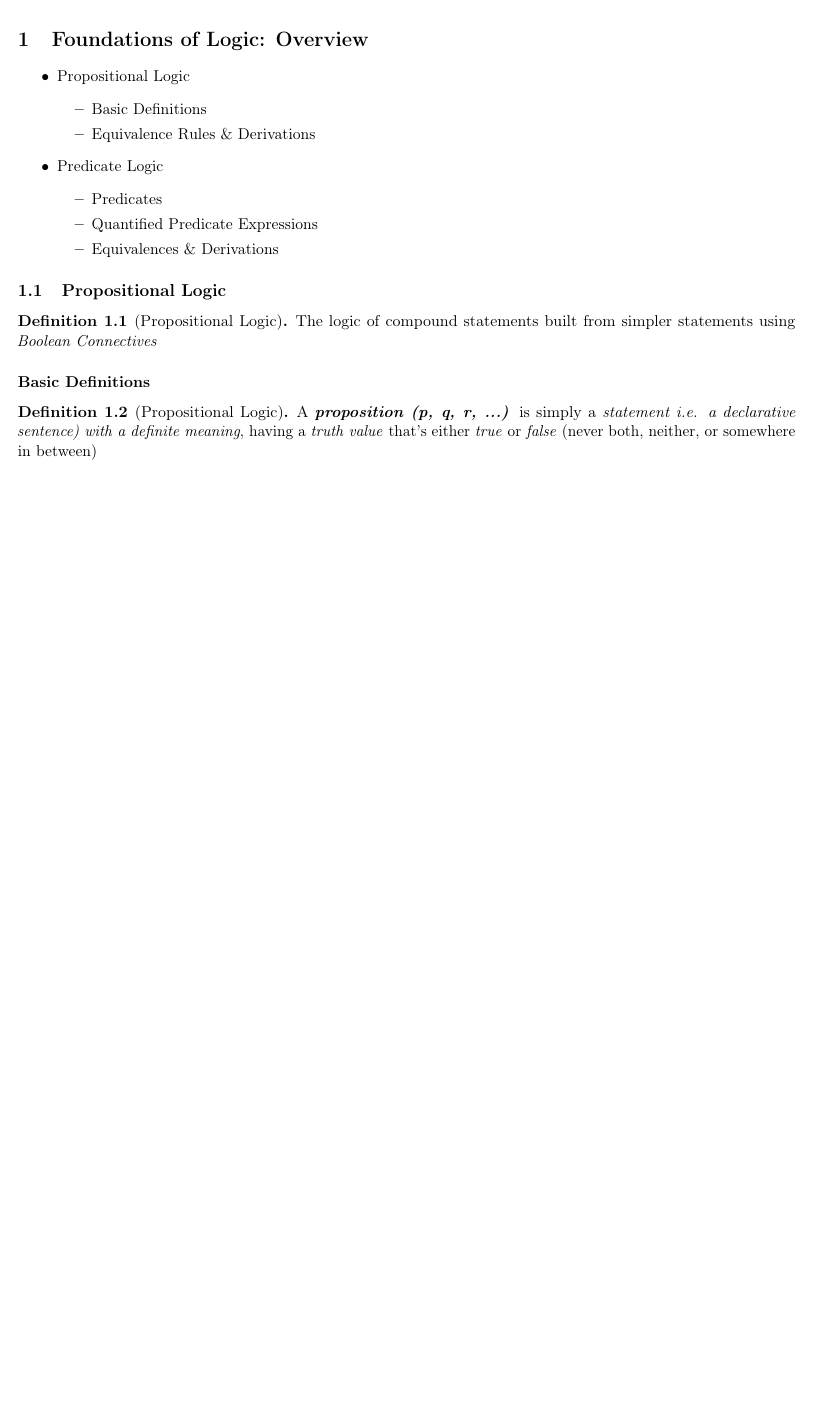
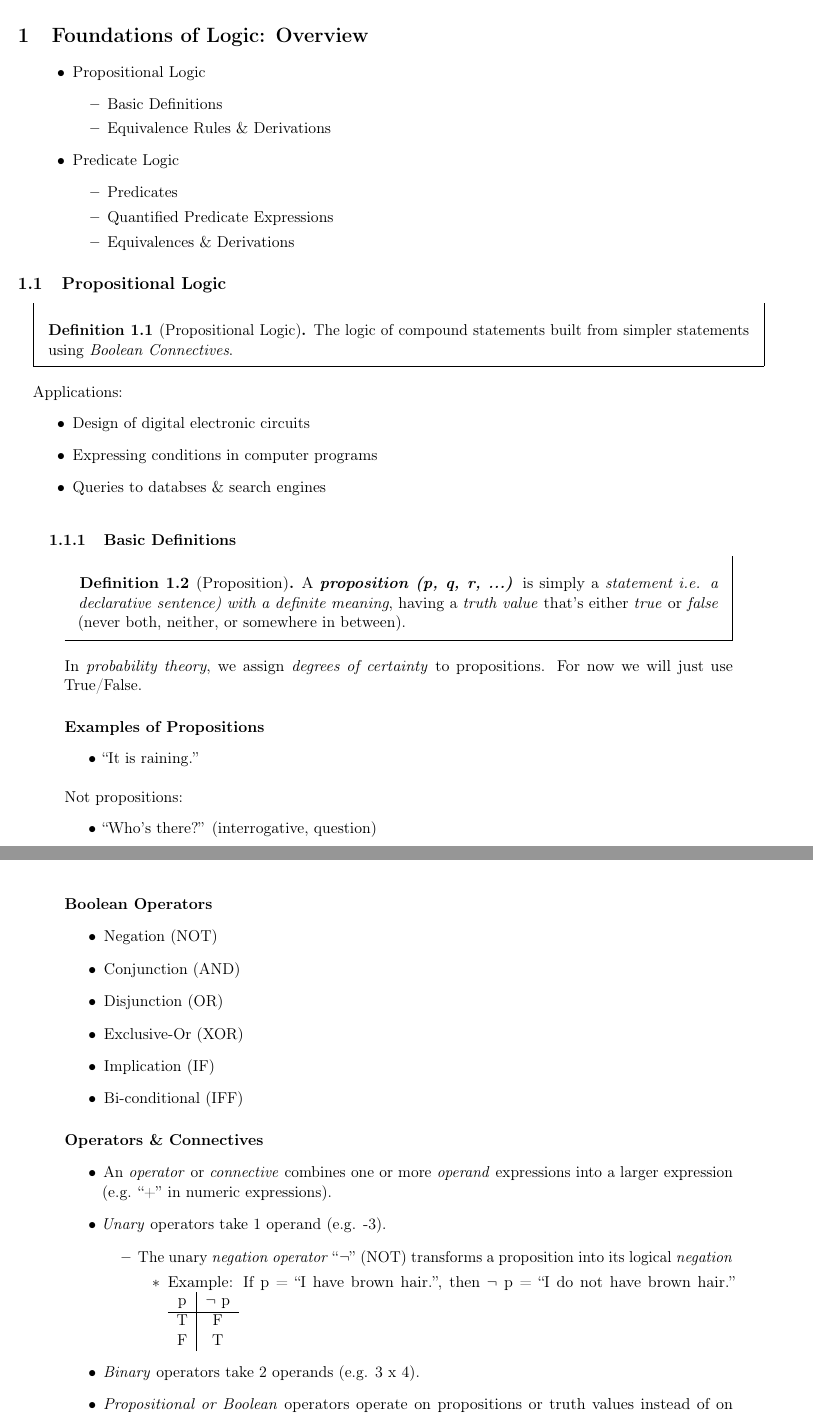
Before and after one commit to clandry94/course-notes, a LaTeX document (COT3100/COT3100.tex): part of page 2 of 2 before the commit and two parts of pages 2 and 3 of 3 after it, the two joined at a grey line, cut so that both start at the same text, the shorter picture padded with empty space. Compiled offline with pdfLaTeX.

Commit message:
Some notes added

```diff
--- a/COT3100/COT3100.tex
+++ b/COT3100/COT3100.tex
@@ -4,7 +4,8 @@
 \usepackage{qtree}
 \usepackage{flagderiv}
 \usepackage{pdfpages}
-
+\usepackage{scrextend}
+\usepackage{mdframed}
 
 % Uncomment these for a different family of fonts
 % \usepackage{cmbright}
@@ -51,11 +50,11 @@
   \tocandfigures
   % Abstract
   \doabstract{These notes are intended as a resource for myself; past, present, or future students of this course, and anyone interested in the material. The goal is to provide an end-to-end resource that covers all material discussed in the course displayed in an organized manner. If you spot any errors or would like to contribute, please contact me directly.}
-
+\setcounter{secnumdepth}{3}
 \section{Foundations of Logic: Overview}
 
 
-
+\begin{addmargin}[1em]{2em} % 1em left, 2em right
   \begin{itemize}
       \item Propositional Logic
   	  \begin{itemize}
@@ -69,17 +68,85 @@
   		\item Equivalences \& Derivations
   	  \end{itemize}
   \end{itemize}
+\end{addmargin}
+
+\subsection{Propositional Logic}
+\begin{addmargin}[1em]{2em} % 1em left, 2em right
+    \begin{mdframed}
+    	\begin{defn}[Propositional Logic]\label{Propositional Logic}
+    		The logic of compound statements built from simpler statements using \textit{Boolean Connectives}.
+    	\end{defn}
+    \end{mdframed}
+    \medskip
+    Applications:
+    \begin{itemize}
+      \item Design of digital electronic circuits
+      \item Expressing conditions in computer programs
+      \item Queries to databses \& search engines
+    \end{itemize}
+\end{addmargin}
+\begin{addmargin}[2em]{2em}
+  \subsubsection{Basic Definitions}
+    \begin{addmargin}[1em]{2em} % 1em left, 2em right
+        \begin{mdframed}
+        	\begin{defn}[Proposition]\label{Propositional}
+        		A \textbf{\textit{proposition (p, q, r, ...)}} is simply a \textit{statement i.e. a declarative sentence) with a definite meaning}, having
+        		a \textit{truth value} that's either \textit{true} or \textit{false} (never both, neither, or somewhere in between).
+          \end{defn}
+        \end{mdframed}
+
+        \medskip
+
+        In \textit{probability theory}, we assign \textit{degrees of certainty} to propositions. For now we will
+        just use True/False.
+
+        \paragraph{Examples of Propositions}
+          \begin{itemize}
+            \item ``It is raining.''
+          \end{itemize}
+          \medskip
+          Not propositions:
+          \begin{itemize}
+            \item ``Who's there?'' (interrogative, question)
+          \end{itemize}
+
+          \paragraph{Boolean Operators}
+          \begin{itemize}
+            \item Negation (NOT)
+            \item Conjunction (AND)
+            \item Disjunction (OR)
+            \item Exclusive-Or (XOR)
+            \item Implication (IF)
+            \item Bi-conditional (IFF)
+          \end{itemize}
+
+          \paragraph{Operators \& Connectives}
+          \begin{itemize}
+            \item An \textit{operator} or \textit{connective} combines one or
+            more \textit{operand} expressions into a larger expression
+            (e.g. ``+'' in numeric expressions).
+            \item \textit{Unary} operators take 1 operand (e.g. -3).
+              \begin{itemize}
+                \item The unary \textit{negation operator} ``\( \neg \)''
+                (NOT) transforms a proposition into its logical \textit{negation}
+                \begin{itemize}
+                  \item Example: If p = ``I have brown hair.'', then
+                  \( \neg \) p = ``I do not have brown hair.''
+                    \begin{tabular}{c|cc}
+                      p & $\neg$ p \\
+                      \hline
+                      T & F \\
+                      F & T
+                    \end{tabular}
+                \end{itemize}
+              \end{itemize}
+            \item \textit{Binary} operators take 2 operands (e.g. 3 x 4).
+            \item \textit{Propositional or Boolean} operators operate on
+            propositions or truth values instead of on numbers.
+          \end{itemize}
 
 
-\subsection{Propositional Logic}
-	\begin{defn}[Propositional Logic]\label{Propositional Logic}
-		The logic of compound statements built from simpler statements using \textit{Boolean Connectives}
-	\end{defn}
+    \end{addmargin}
 
-\subsubsection{Basic Definitions}
-	\begin{defn}[Propositional Logic]\label{Propositional Logic}
-		A \textbf{\textit{proposition (p, q, r, ...)}} is simply a \textit{statement i.e. a declarative sentence) with a definite meaning}, having
-		a \textit{truth value} that's either \textit{true} or \textit{false} (never both, neither, or somewhere in between)
-	\end{defn}
 
   \subsubsection{Equivalence Rules \& Derivations}
```
Also changed, not shown: COT3100/COT3100.pdf, COT3100/COT3100.tex (9 more changed lines). Lines whose indentation alone changed are shown as unchanged.
